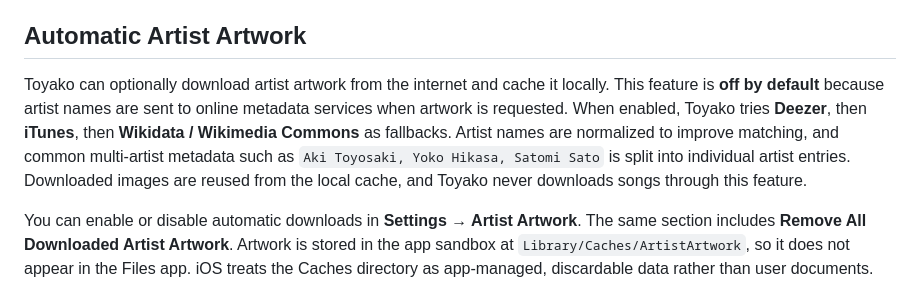
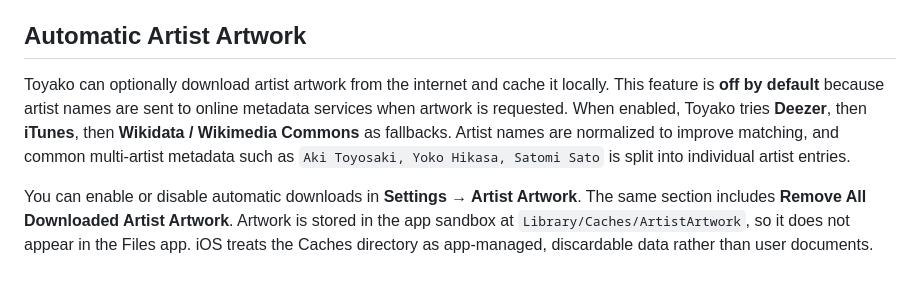
Before and after one commit to GuranshSingh1001/Toyako-Music-Player, a Markdown page: README.md, the part around the change. GitHub-like rendering.

Commit message:
Updated to Toyako v1.3.4

```diff
--- a/README.md
+++ b/README.md
@@ -76,6 +76,6 @@ The interface is built specifically for iPad and supports portrait and landscape
 
 ## Automatic Artist Artwork
 
-Toyako can optionally download artist artwork from the internet and cache it locally. This feature is **off by default** because artist names are sent to online metadata services when artwork is requested. When enabled, Toyako tries **Deezer**, then **iTunes**, then **Wikidata / Wikimedia Commons** as fallbacks. Artist names are normalized to improve matching, and common multi-artist metadata such as `Aki Toyosaki, Yoko Hikasa, Satomi Sato` is split into individual artist entries. Downloaded images are reused from the local cache, and Toyako never downloads songs through this feature.
+Toyako can optionally download artist artwork from the internet and cache it locally. This feature is **off by default** because artist names are sent to online metadata services when artwork is requested. When enabled, Toyako tries **Deezer**, then **iTunes**, then **Wikidata / Wikimedia Commons** as fallbacks. Artist names are normalized to improve matching, and common multi-artist metadata such as `Aki Toyosaki, Yoko Hikasa, Satomi Sato` is split into individual artist entries.
 
 You can enable or disable automatic downloads in **Settings → Artist Artwork**. The same section includes **Remove All Downloaded Artist Artwork**. Artwork is stored in the app sandbox at `Library/Caches/ArtistArtwork`, so it does not appear in the Files app. iOS treats the Caches directory as app-managed, discardable data rather than user documents.
```
